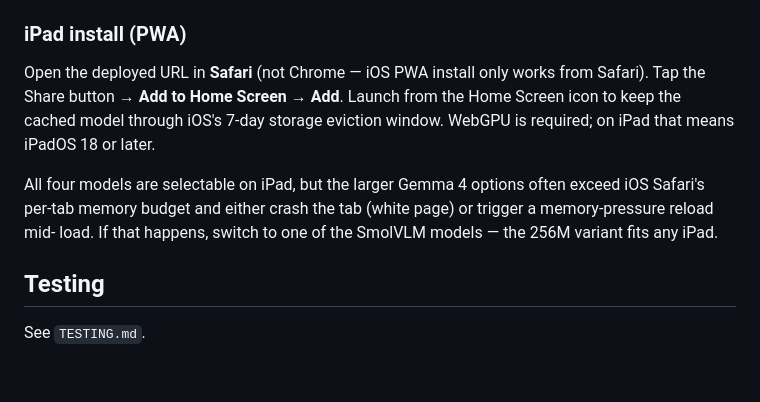
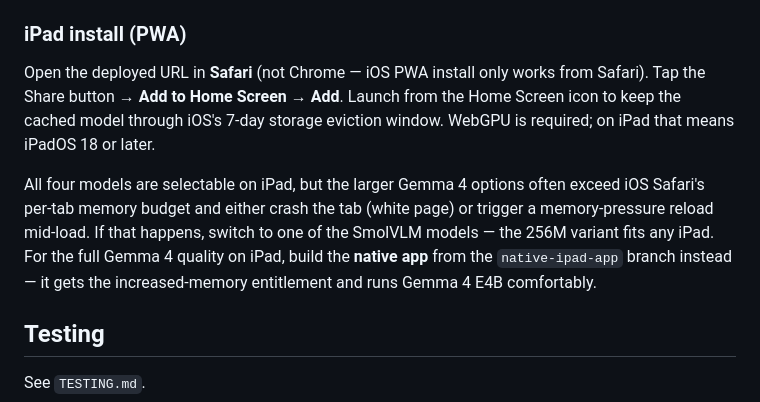
Before and after one commit to koji117/screenshot-tutor, a Markdown page: README.md, the part around one of its changes. Rendered like a GitHub page; blank space fills up the shorter version.

```diff
--- a/README.md
+++ b/README.md
@@ -55,17 +90,20 @@ the Transformers.js bundle from `cdn.jsdelivr.net`.
 
 ### iPad install (PWA)
 
-Open the deployed URL in **Safari** (not Chrome — iOS PWA install only
-works from Safari). Tap the Share button → **Add to Home Screen** →
-**Add**. Launch from the Home Screen icon to keep the cached model
-through iOS's 7-day storage eviction window. WebGPU is required;
-on iPad that means iPadOS 18 or later.
+Open the deployed URL in **Safari** (not Chrome — iOS PWA install
+only works from Safari). Tap the Share button → **Add to Home
+Screen** → **Add**. Launch from the Home Screen icon to keep the
+cached model through iOS's 7-day storage eviction window. WebGPU
+is required; on iPad that means iPadOS 18 or later.
 
 All four models are selectable on iPad, but the larger Gemma 4
 options often exceed iOS Safari's per-tab memory budget and either
-crash the tab (white page) or trigger a memory-pressure reload mid-
-load. If that happens, switch to one of the SmolVLM models — the
-256M variant fits any iPad.
+crash the tab (white page) or trigger a memory-pressure reload
+mid-load. If that happens, switch to one of the SmolVLM models —
+the 256M variant fits any iPad. For the full Gemma 4 quality on
+iPad, build the **native app** from the `native-ipad-app` branch
+instead — it gets the increased-memory entitlement and runs
+Gemma 4 E4B comfortably.
 
 ## Testing
 
```
Also changed, not shown: other parts of README.md (+64 -29 lines).
